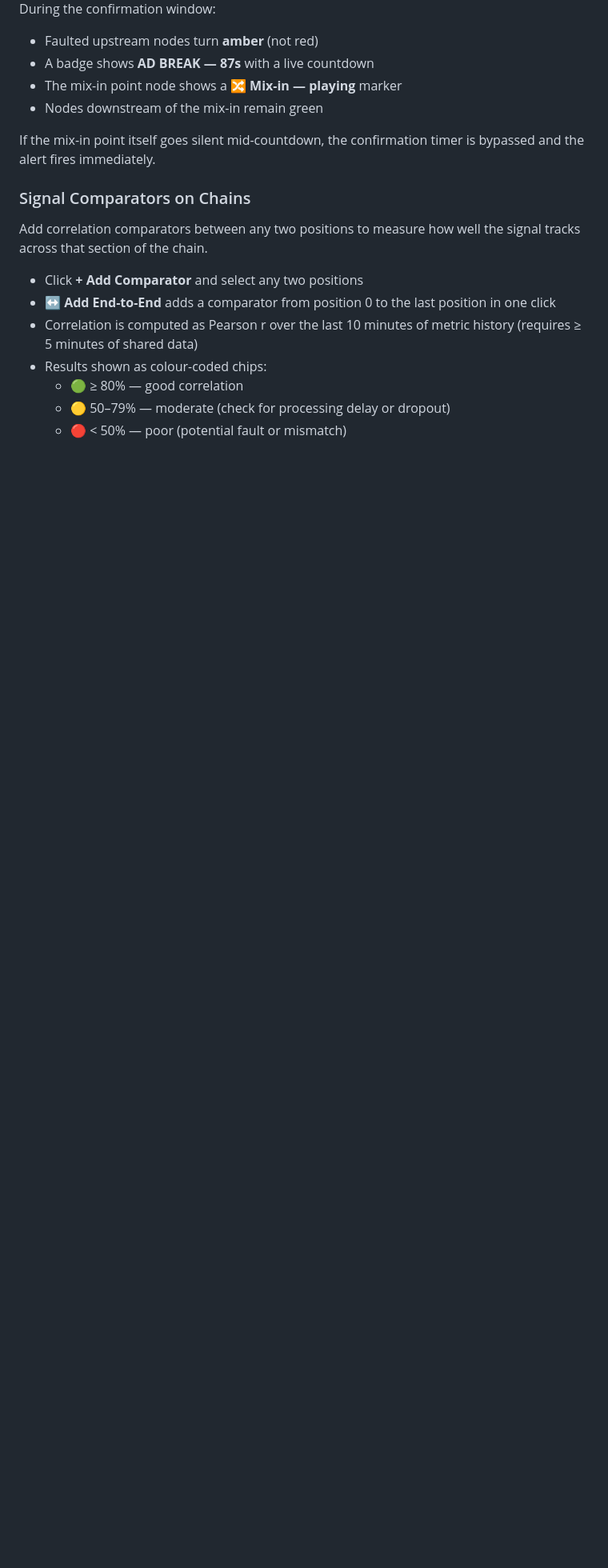
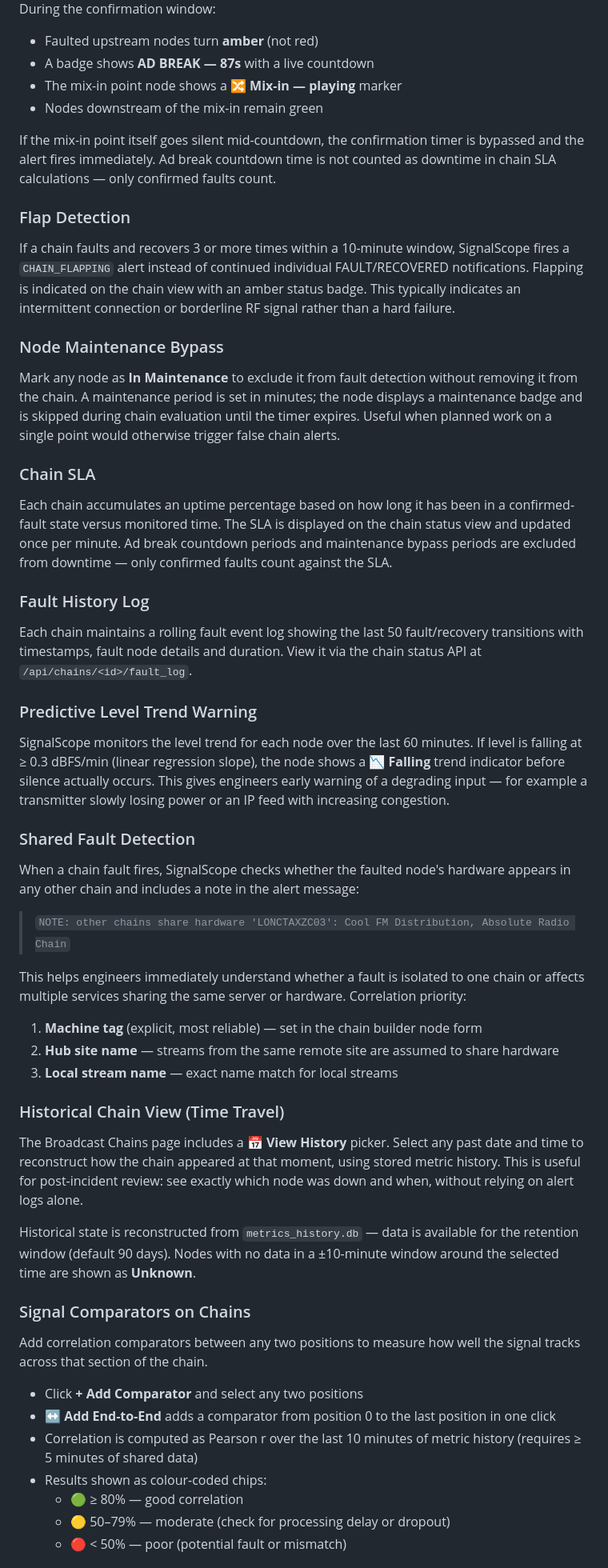
Before and after one commit to itconor/SignalScope, a Markdown page: README.md, the part around one of its changes. Shown at 80% size. Drawn GitHub-style; blank space fills up the shorter version.

```diff
--- a/README.md
+++ b/README.md
@@ -268,7 +265,45 @@ During the confirmation window:
 - The mix-in point node shows a **🔀 Mix-in — playing** marker
 - Nodes downstream of the mix-in remain green
 
-If the mix-in point itself goes silent mid-countdown, the confirmation timer is bypassed and the alert fires immediately.
+If the mix-in point itself goes silent mid-countdown, the confirmation timer is bypassed and the alert fires immediately. Ad break countdown time is not counted as downtime in chain SLA calculations — only confirmed faults count.
+
+### Flap Detection
+
+If a chain faults and recovers 3 or more times within a 10-minute window, SignalScope fires a `CHAIN_FLAPPING` alert instead of continued individual FAULT/RECOVERED notifications. Flapping is indicated on the chain view with an amber status badge. This typically indicates an intermittent connection or borderline RF signal rather than a hard failure.
+
+### Node Maintenance Bypass
+
+Mark any node as **In Maintenance** to exclude it from fault detection without removing it from the chain. A maintenance period is set in minutes; the node displays a maintenance badge and is skipped during chain evaluation until the timer expires. Useful when planned work on a single point would otherwise trigger false chain alerts.
+
+### Chain SLA
+
+Each chain accumulates an uptime percentage based on how long it has been in a confirmed-fault state versus monitored time. The SLA is displayed on the chain status view and updated once per minute. Ad break countdown periods and maintenance bypass periods are excluded from downtime — only confirmed faults count against the SLA.
+
+### Fault History Log
+
+Each chain maintains a rolling fault event log showing the last 50 fault/recovery transitions with timestamps, fault node details and duration. View it via the chain status API at `/api/chains/<id>/fault_log`.
+
+### Predictive Level Trend Warning
+
+SignalScope monitors the level trend for each node over the last 60 minutes. If level is falling at ≥ 0.3 dBFS/min (linear regression slope), the node shows a **📉 Falling** trend indicator before silence actually occurs. This gives engineers early warning of a degrading input — for example a transmitter slowly losing power or an IP feed with increasing congestion.
+
+### Shared Fault Detection
+
+When a chain fault fires, SignalScope checks whether the faulted node's hardware appears in any other chain and includes a note in the alert message:
+
+> `NOTE: other chains share hardware 'LONCTAXZC03': Cool FM Distribution, Absolute Radio Chain`
+
+This helps engineers immediately understand whether a fault is isolated to one chain or affects multiple services sharing the same server or hardware. Correlation priority:
+
+1. **Machine tag** (explicit, most reliable) — set in the chain builder node form
+2. **Hub site name** — streams from the same remote site are assumed to share hardware
+3. **Local stream name** — exact name match for local streams
+
+### Historical Chain View (Time Travel)
+
+The Broadcast Chains page includes a **📅 View History** picker. Select any past date and time to reconstruct how the chain appeared at that moment, using stored metric history. This is useful for post-incident review: see exactly which node was down and when, without relying on alert logs alone.
+
+Historical state is reconstructed from `metrics_history.db` — data is available for the retention window (default 90 days). Nodes with no data in a ±10-minute window around the selected time are shown as **Unknown**.
 
 ### Signal Comparators on Chains
 
```
Also changed, not shown: other parts of README.md (+55 -31 lines).
